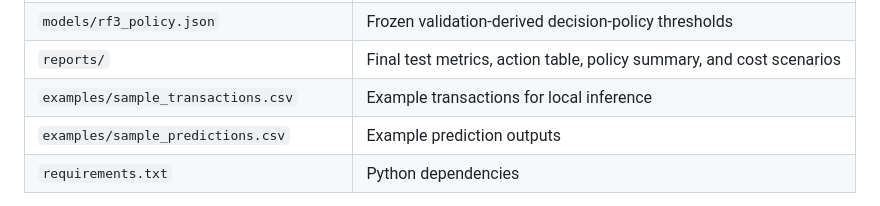
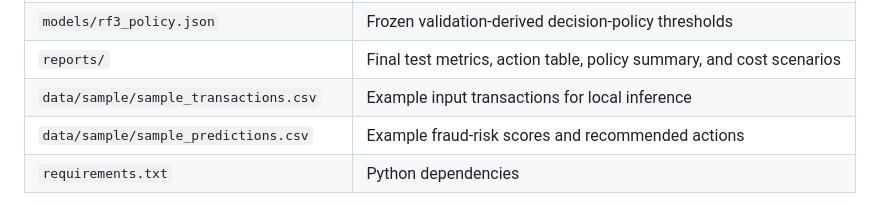
Before and after one commit to moradahmadnasab/intelligent-transaction-risk-platform, a Markdown page: README.md, the part around the change. GitHub-like rendering.

Commit message:
Update file paths for example transactions and predictions

```diff
--- a/README.md
+++ b/README.md
@@ -98,8 +98,8 @@ The policy routed **880 / 1,080 = 81.48%** of observed fraud cases to **Review o
 | `src/predict.py` | Standalone CSV batch-inference program |
 | `models/rf3_policy.json` | Frozen validation-derived decision-policy thresholds |
 | `reports/` | Final test metrics, action table, policy summary, and cost scenarios |
-| `examples/sample_transactions.csv` | Example transactions for local inference |
-| `examples/sample_predictions.csv` | Example prediction outputs |
+| `data/sample/sample_transactions.csv` | Example input transactions for local inference |
+| `data/sample/sample_predictions.csv` | Example fraud-risk scores and recommended actions |
 | `requirements.txt` | Python dependencies |
 
 **Model artifact availability:** The fitted Random Forest pipeline, `models/rf3_pipeline.joblib`, is maintained locally and is not distributed in the current repository. Reproducing standalone inference requires a compatible locally trained pipeline and the published decision-policy JSON file.
```
